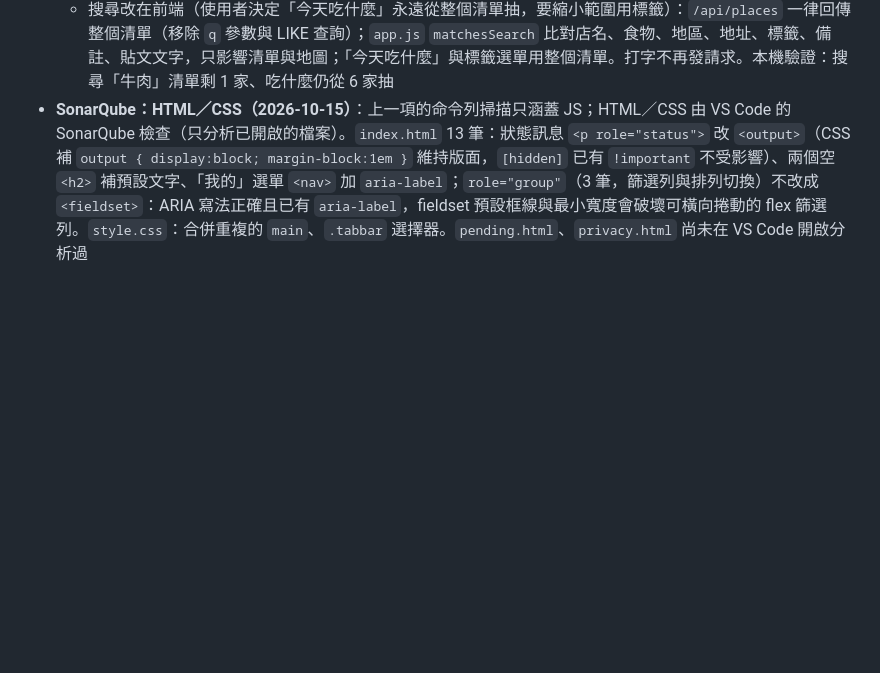
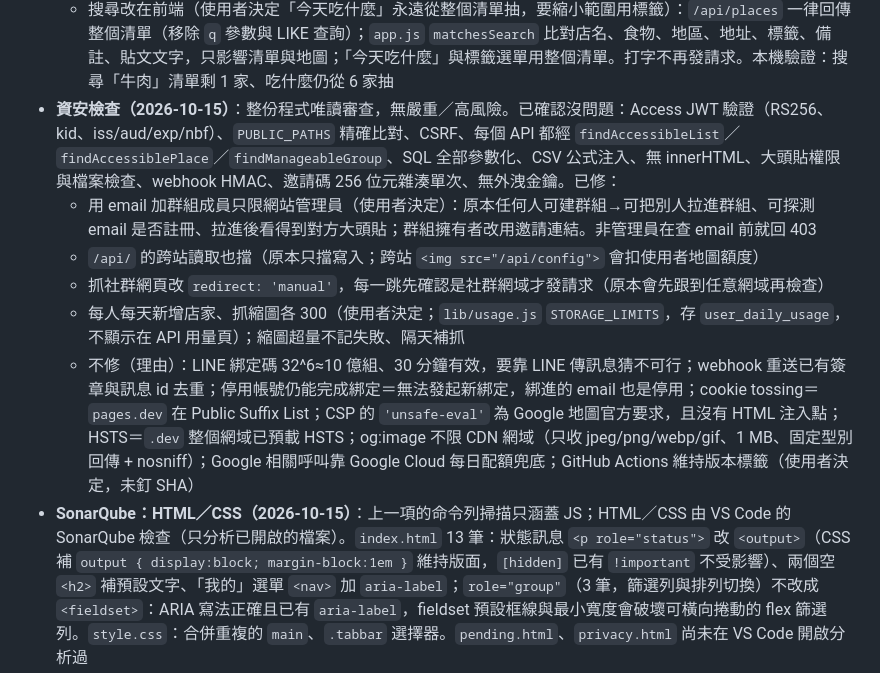
Before and after one commit to ShowXD/foodmap, a Markdown page: docs/PROJECT_STATUS.md, the part around the change. Rendered like a GitHub page; blank space fills up the shorter version.

Commit message:
docs(狀態): 記錄資安檢查結果與不修理由

```diff
--- a/docs/PROJECT_STATUS.md
+++ b/docs/PROJECT_STATUS.md
@@ -202,6 +202,12 @@
   - 後端：`/api/places` POST 重複檢查改在同一句 INSERT（雙擊不會存兩筆；409 不再附 `place`）；PATCH 改用 `findAccessiblePlace`；`readCookie` 遇到格式錯誤的 cookie 回 null（原本整站 500）；`retryPendingAi` 出錯時把已認領的列標回 `ai_pending=1`；`schema.sql` 移除不再使用的 `extract_usage`（正式 DB 的表留著無害，未 DROP）；`cloudflare.md` 更正為 `user_daily_usage`
   - 刻意不做：16 個檔案各自的 `json()` 一行 helper 不合併；社群頁轉址改 `redirect: 'manual'`（目前抓完會再檢查網域，風險低）；`/api/places` 回傳完整 caption（清單破百筆再改成只回 has_caption）
   - 搜尋改在前端（使用者決定「今天吃什麼」永遠從整個清單抽，要縮小範圍用標籤）：`/api/places` 一律回傳整個清單（移除 `q` 參數與 LIKE 查詢）；`app.js` `matchesSearch` 比對店名、食物、地區、地址、標籤、備註、貼文文字，只影響清單與地圖；「今天吃什麼」與標籤選單用整個清單。打字不再發請求。本機驗證：搜尋「牛肉」清單剩 1 家、吃什麼仍從 6 家抽
+- **資安檢查（2026-10-15）**：整份程式唯讀審查，無嚴重／高風險。已確認沒問題：Access JWT 驗證（RS256、kid、iss/aud/exp/nbf）、`PUBLIC_PATHS` 精確比對、CSRF、每個 API 都經 `findAccessibleList`／`findAccessiblePlace`／`findManageableGroup`、SQL 全部參數化、CSV 公式注入、無 innerHTML、大頭貼權限與檔案檢查、webhook HMAC、邀請碼 256 位元雜湊單次、無外洩金鑰。已修：
+  - 用 email 加群組成員只限網站管理員（使用者決定）：原本任何人可建群組→可把別人拉進群組、可探測 email 是否註冊、拉進後看得到對方大頭貼；群組擁有者改用邀請連結。非管理員在查 email 前就回 403
+  - `/api/` 的跨站讀取也擋（原本只擋寫入；跨站 `<img src="/api/config">` 會扣使用者地圖額度）
+  - 抓社群網頁改 `redirect: 'manual'`，每一跳先確認是社群網域才發請求（原本會先跟到任意網域再檢查）
+  - 每人每天新增店家、抓縮圖各 300（使用者決定；`lib/usage.js` `STORAGE_LIMITS`，存 `user_daily_usage`，不顯示在 API 用量頁）；縮圖超量不記失敗、隔天補抓
+  - 不修（理由）：LINE 綁定碼 32^6≈10 億組、30 分鐘有效，要靠 LINE 傳訊息猜不可行；webhook 重送已有簽章與訊息 id 去重；停用帳號仍能完成綁定＝無法發起新綁定，綁進的 email 也是停用；cookie tossing＝`pages.dev` 在 Public Suffix List；CSP 的 `'unsafe-eval'` 為 Google 地圖官方要求，且沒有 HTML 注入點；HSTS＝`.dev` 整個網域已預載 HSTS；og:image 不限 CDN 網域（只收 jpeg/png/webp/gif、1 MB、固定型別回傳 + nosniff）；Google 相關呼叫靠 Google Cloud 每日配額兜底；GitHub Actions 維持版本標籤（使用者決定，未釘 SHA）
 - **SonarQube：HTML／CSS（2026-10-15）**：上一項的命令列掃描只涵蓋 JS；HTML／CSS 由 VS Code 的 SonarQube 檢查（只分析已開啟的檔案）。`index.html` 13 筆：狀態訊息 `<p role="status">` 改 `<output>`（CSS 補 `output { display:block; margin-block:1em }` 維持版面，`[hidden]` 已有 `!important` 不受影響）、兩個空 `<h2>` 補預設文字、「我的」選單 `<nav>` 加 `aria-label`；`role="group"`（3 筆，篩選列與排列切換）不改成 `<fieldset>`：ARIA 寫法正確且已有 `aria-label`，fieldset 預設框線與最小寬度會破壞可橫向捲動的 flex 篩選列。`style.css`：合併重複的 `main`、`.tabbar` 選擇器。`pending.html`、`privacy.html` 尚未在 VS Code 開啟分析過
 - **SonarQube 問題處理（2026-10-15）**：VS Code 的 SonarQube 只回報已開啟的檔案，改用相同規則在命令列掃全部 JS（SonarJS recommended＋SonarQube 收錄的 no-await-in-loop、no-floating-promises、unicorn prefer-top-level-await／prefer-set-has／prefer-code-point，工具裝在暫存資料夾，未加入專案依賴）。79 筆 → 修 45 筆，剩 40 筆評估後不修：
   - 已修：允許值改 Set；巢狀樣板字串／三元抽成具名變數；標籤依中文筆畫排序（`localeCompare('zh-Hant')`）；用量取最早日期改 reduce；正規表示式改 `exec`／`\d`，地址比對路名限 20 字避免回溯；`codePointAt`／`fromCodePoint`；`collectLinks` 抽出 `analysePost`（認知複雜度 17→15 以下）；不等待的 Promise 標 `void`，拖曳圖釘失敗改為提示；啟動流程與 `pending.js` 改 top-level await
```
